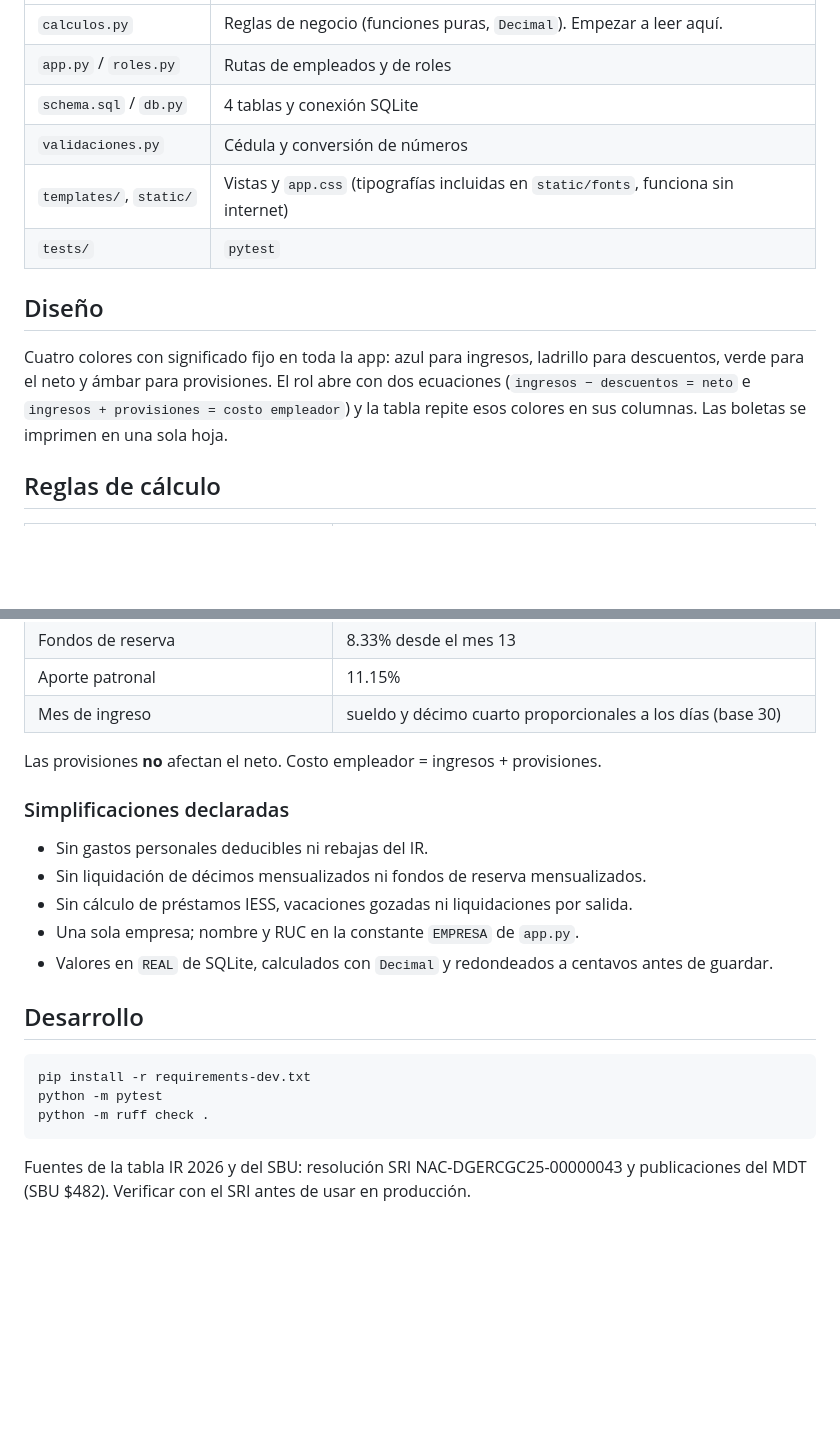
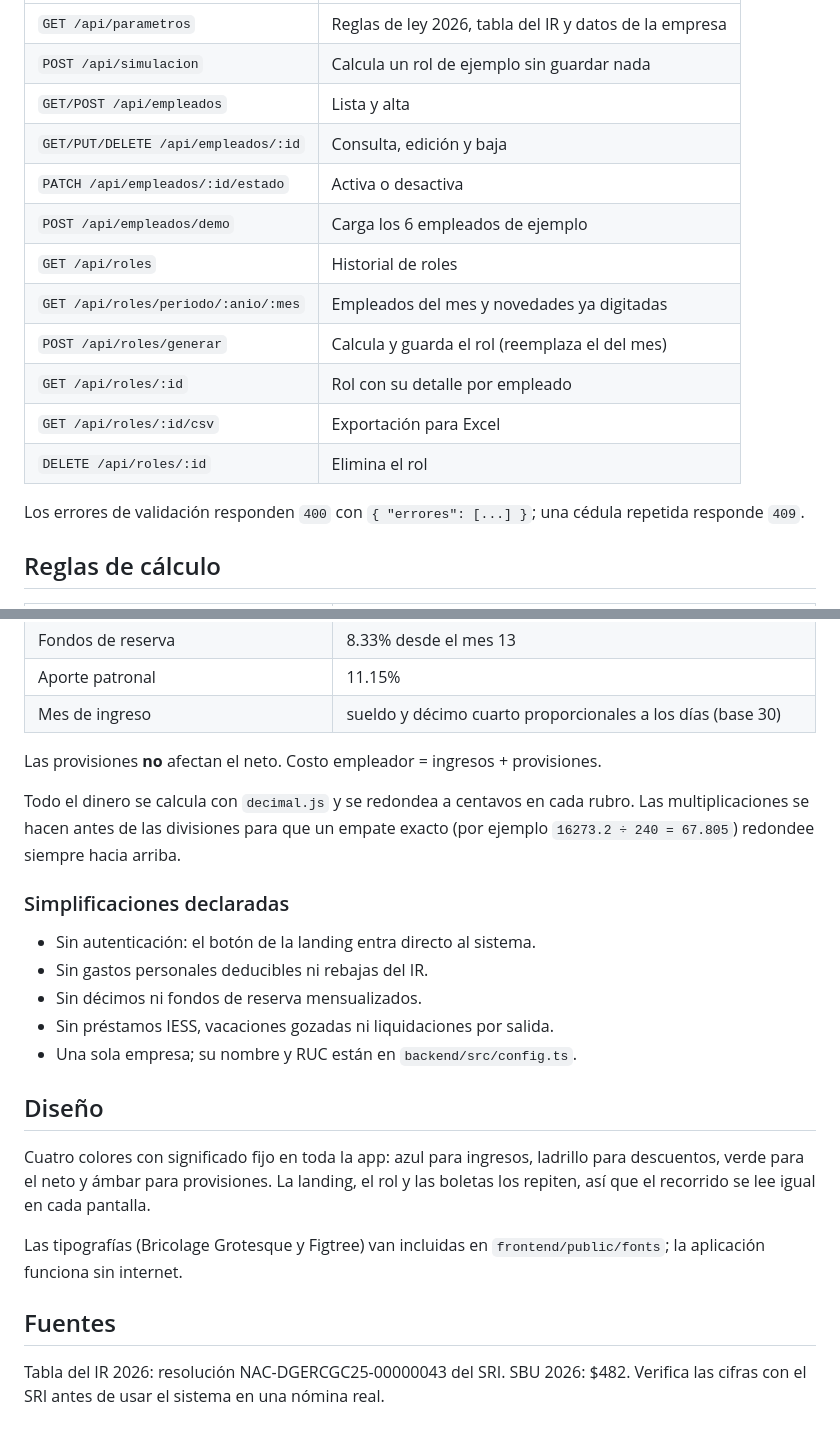
Before and after one commit to kiramman-mp3/rol-pagos-ecuador, a Markdown page: README.md, 2 parts joined by grey strips. GitHub-like rendering; blank space fills up the shorter version.

````diff
--- a/README.md
+++ b/README.md
@@ -27,17 +59,18 @@ La base `rol_pagos.db` se crea sola al arrancar (borrarla reinicia todo).
 |---|---|
-| `calculos.py` | Reglas de negocio (funciones puras, `Decimal`). Empezar a leer aquí. |
-| `app.py` / `roles.py` | Rutas de empleados y de roles |
-| `schema.sql` / `db.py` | 4 tablas y conexión SQLite |
-| `validaciones.py` | Cédula y conversión de números |
-| `templates/`, `static/` | Vistas y `app.css` (tipografías incluidas en `static/fonts`, funciona sin internet) |
-| `tests/` | `pytest` |
+| `GET /api/parametros` | Reglas de ley 2026, tabla del IR y datos de la empresa |
+| `POST /api/simulacion` | Calcula un rol de ejemplo sin guardar nada |
+| `GET/POST /api/empleados` | Lista y alta |
+| `GET/PUT/DELETE /api/empleados/:id` | Consulta, edición y baja |
+| `PATCH /api/empleados/:id/estado` | Activa o desactiva |
+| `POST /api/empleados/demo` | Carga los 6 empleados de ejemplo |
+| `GET /api/roles` | Historial de roles |
+| `GET /api/roles/periodo/:anio/:mes` | Empleados del mes y novedades ya digitadas |
+| `POST /api/roles/generar` | Calcula y guarda el rol (reemplaza el del mes) |
+| `GET /api/roles/:id` | Rol con su detalle por empleado |
+| `GET /api/roles/:id/csv` | Exportación para Excel |
+| `DELETE /api/roles/:id` | Elimina el rol |
 
-## Diseño
-
-Cuatro colores con significado fijo en toda la app: azul para ingresos, ladrillo para descuentos,
-verde para el neto y ámbar para provisiones. El rol abre con dos ecuaciones
-(`ingresos − descuentos = neto` e `ingresos + provisiones = costo empleador`) y la tabla
-repite esos colores en sus columnas. Las boletas se imprimen en una sola hoja.
+Los errores de validación responden `400` con `{ "errores": [...] }`; una cédula repetida responde `409`.
 
 ## Reglas de cálculo
 
@@ -58,21 +91,22 @@ repite esos colores en sus columnas. Las boletas se imprimen en una sola hoja.
 
 Las provisiones **no** afectan el neto. Costo empleador = ingresos + provisiones.
 
+Todo el dinero se calcula con `decimal.js` y se redondea a centavos en cada rubro. Las multiplicaciones se hacen antes de las divisiones para que un empate exacto (por ejemplo `16273.2 ÷ 240 = 67.805`) redondee siempre hacia arriba.
+
 ### Simplificaciones declaradas
 
+- Sin autenticación: el botón de la landing entra directo al sistema.
 - Sin gastos personales deducibles ni rebajas del IR.
-- Sin liquidación de décimos mensualizados ni fondos de reserva mensualizados.
-- Sin cálculo de préstamos IESS, vacaciones gozadas ni liquidaciones por salida.
-- Una sola empresa; nombre y RUC en la constante `EMPRESA` de `app.py`.
-- Valores en `REAL` de SQLite, calculados con `Decimal` y redondeados a centavos antes de guardar.
+- Sin décimos ni fondos de reserva mensualizados.
+- Sin préstamos IESS, vacaciones gozadas ni liquidaciones por salida.
+- Una sola empresa; su nombre y RUC están en `backend/src/config.ts`.
 
-## Desarrollo
+## Diseño
 
-```bash
-pip install -r requirements-dev.txt
-python -m pytest
-python -m ruff check .
-```
+Cuatro colores con significado fijo en toda la app: azul para ingresos, ladrillo para descuentos, verde para el neto y ámbar para provisiones. La landing, el rol y las boletas los repiten, así que el recorrido se lee igual en cada pantalla.
 
-Fuentes de la tabla IR 2026 y del SBU: resolución SRI NAC-DGERCGC25-00000043 y publicaciones del MDT (SBU $482).
-Verificar con el SRI antes de usar en producción.
+Las tipografías (Bricolage Grotesque y Figtree) van incluidas en `frontend/public/fonts`; la aplicación funciona sin internet.
+
+## Fuentes
+
+Tabla del IR 2026: resolución NAC-DGERCGC25-00000043 del SRI. SBU 2026: $482. Verifica las cifras con el SRI antes de usar el sistema en una nómina real.
````
Also changed, not shown: other parts of README.md (+45 -13 lines).
